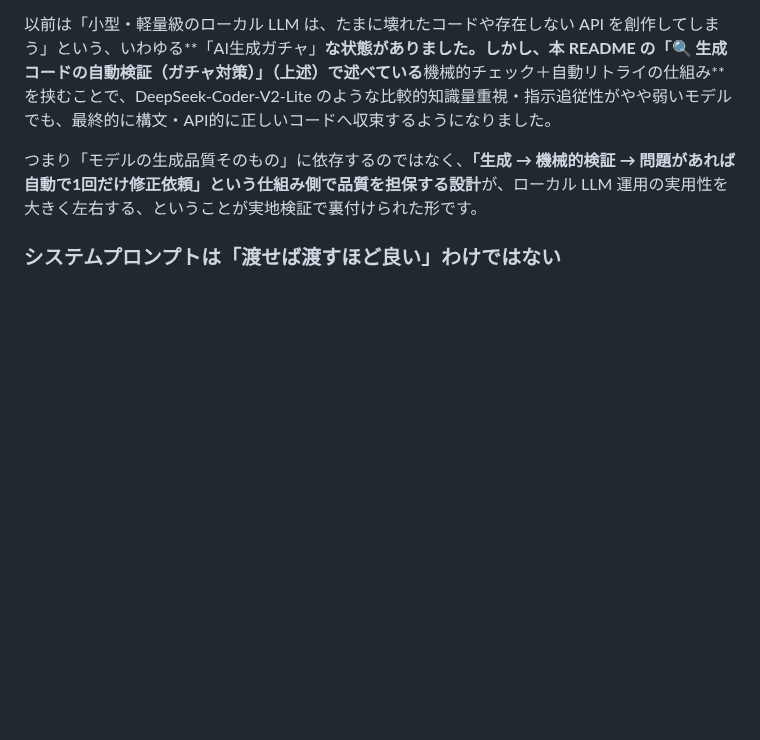
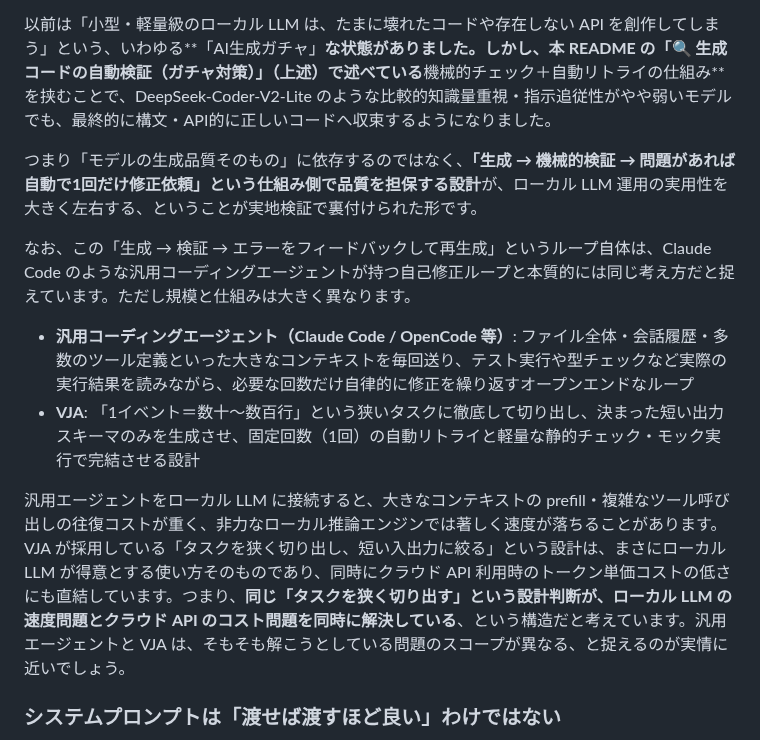
Before and after one commit to maachang/vja, a Markdown page: README.md, the part around the change. Rendered like a GitHub page; blank space fills up the shorter version.

Commit message:
VJAのノーコードとローカルLLMのマッチング利点を記載

```diff
--- a/README.md
+++ b/README.md
@@ -358,6 +358,13 @@ VJA を実際に使い込んでいく中で、当初の想定を超えて分か
 
 つまり「モデルの生成品質そのもの」に依存するのではなく、**「生成 → 機械的検証 → 問題があれば自動で1回だけ修正依頼」という仕組み側で品質を担保する設計**が、ローカル LLM 運用の実用性を大きく左右する、ということが実地検証で裏付けられた形です。
 
+なお、この「生成 → 検証 → エラーをフィードバックして再生成」というループ自体は、Claude Code のような汎用コーディングエージェントが持つ自己修正ループと本質的には同じ考え方だと捉えています。ただし規模と仕組みは大きく異なります。
+
+- **汎用コーディングエージェント（Claude Code / OpenCode 等）**: ファイル全体・会話履歴・多数のツール定義といった大きなコンテキストを毎回送り、テスト実行や型チェックなど実際の実行結果を読みながら、必要な回数だけ自律的に修正を繰り返すオープンエンドなループ
+- **VJA**: 「1イベント＝数十〜数百行」という狭いタスクに徹底して切り出し、決まった短い出力スキーマのみを生成させ、固定回数（1回）の自動リトライと軽量な静的チェック・モック実行で完結させる設計
+
+汎用エージェントをローカル LLM に接続すると、大きなコンテキストの prefill・複雑なツール呼び出しの往復コストが重く、非力なローカル推論エンジンでは著しく速度が落ちることがあります。VJA が採用している「タスクを狭く切り出し、短い入出力に絞る」という設計は、まさにローカル LLM が得意とする使い方そのものであり、同時にクラウド API 利用時のトークン単価コストの低さにも直結しています。つまり、**同じ「タスクを狭く切り出す」という設計判断が、ローカル LLM の速度問題とクラウド API のコスト問題を同時に解決している**、という構造だと考えています。汎用エージェントと VJA は、そもそも解こうとしている問題のスコープが異なる、と捉えるのが実情に近いでしょう。
+
 ### システムプロンプトは「渡せば渡すほど良い」わけではない
 
 イベント処理コード生成用のシステムプロンプトは、当初 14,146 文字ありましたが、以下の対策で最終的に **7,204 文字（約半分）** まで軽量化しました。
```
